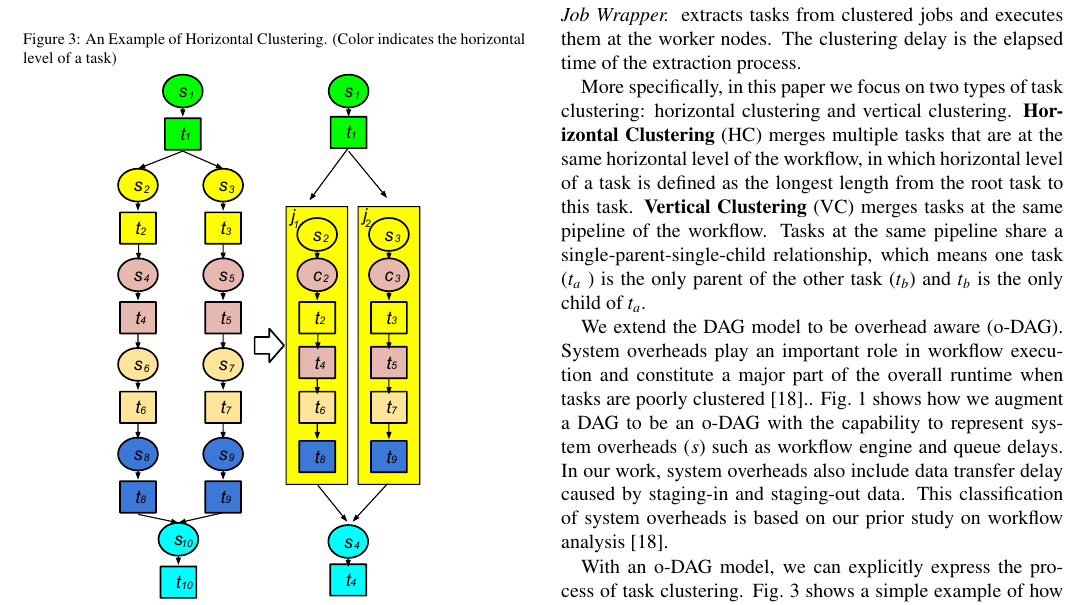
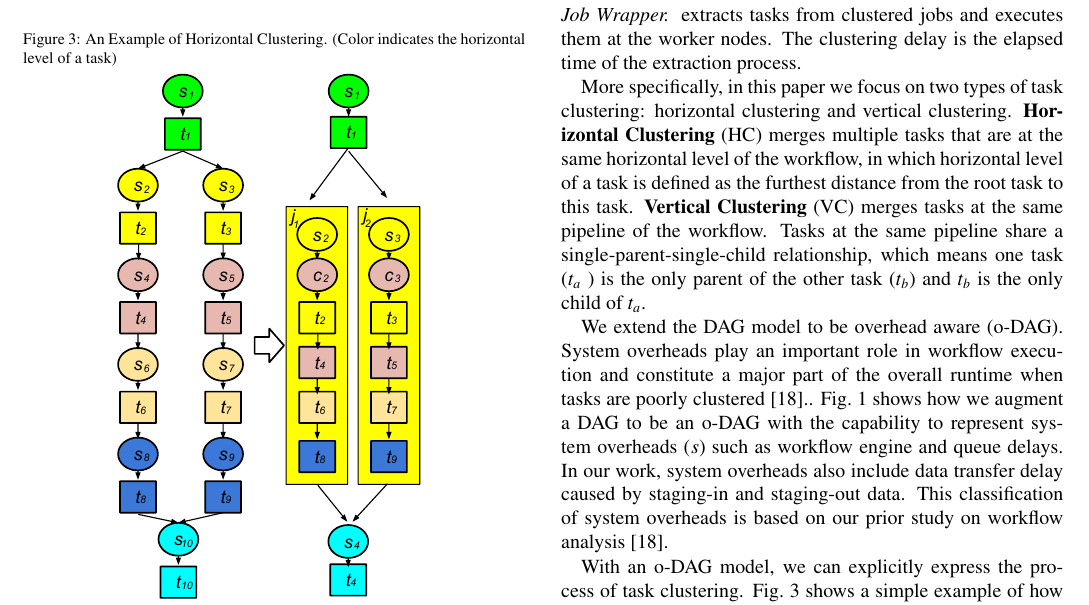
Before and after one commit to chenww05/workflow, a LaTeX paper (balance.tex, which reads model.tex): part of page 3 of 13, cut so that both start at the same text. Compiled offline with pdfLaTeX.

Commit message:
fix error

```diff
--- a/model.tex
+++ b/model.tex
@@ -48,7 +48,7 @@ Fig.~\ref{fig:model_system} shows a typical workflow execution environment. The
 
 \paragraph{Job Wrapper} extracts tasks from clustered jobs and executes them at the worker nodes. The clustering delay is the  elapsed time of the extraction process.
 
-More specifically, in this paper we focus on two types of task clustering: horizontal clustering and vertical clustering. \textbf{Horizontal Clustering} (HC) merges multiple tasks that are at the same horizontal level of the workflow, in which horizontal level of a task is defined as the longest length from the root task to this task. \textbf{Vertical Clustering} (VC) merges tasks at the same pipeline of the workflow. Tasks at the same pipeline share a single-parent-single-child relationship, which means one task ($t_a$ ) is the only parent of the other task ($t_b$) and $t_b$ is the only child of $t_a$.
+More specifically, in this paper we focus on two types of task clustering: horizontal clustering and vertical clustering. \textbf{Horizontal Clustering} (HC) merges multiple tasks that are at the same horizontal level of the workflow, in which horizontal level of a task is defined as the furthest distance from the root task to this task. \textbf{Vertical Clustering} (VC) merges tasks at the same pipeline of the workflow. Tasks at the same pipeline share a single-parent-single-child relationship, which means one task ($t_a$ ) is the only parent of the other task ($t_b$) and $t_b$ is the only child of $t_a$.
 
 We extend the DAG model to be overhead aware (o-DAG). System overheads play an important role in workflow execution and constitute a major part of the overall runtime when tasks are poorly clustered~\cite{Chen2011}.. Fig.~\ref{fig:model_odag} shows how we augment a DAG to be an o-DAG with the capability to represent system overheads ($s$) such as workflow engine and queue delays. In our work, system overheads also include data transfer delay caused by staging-in and staging-out data. This classification of system overheads is based on our prior study on workflow analysis~\cite{Chen2011}.
 
```
Also changed, not shown: balance.pdf, 1 other file.
